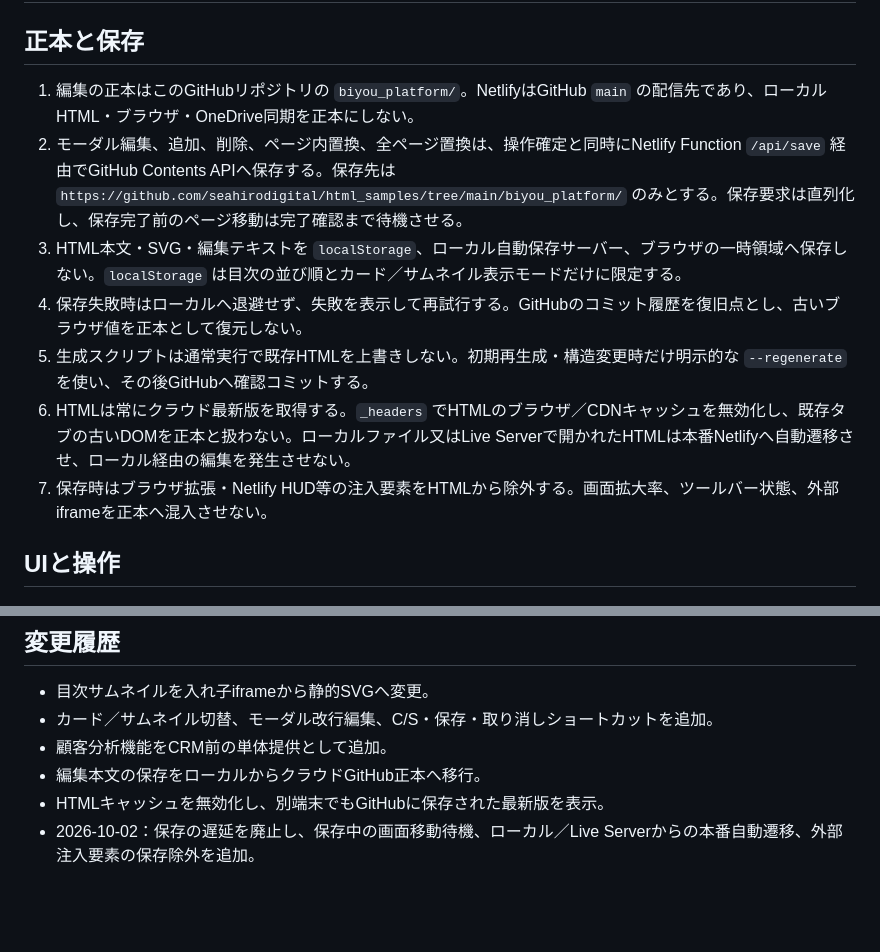
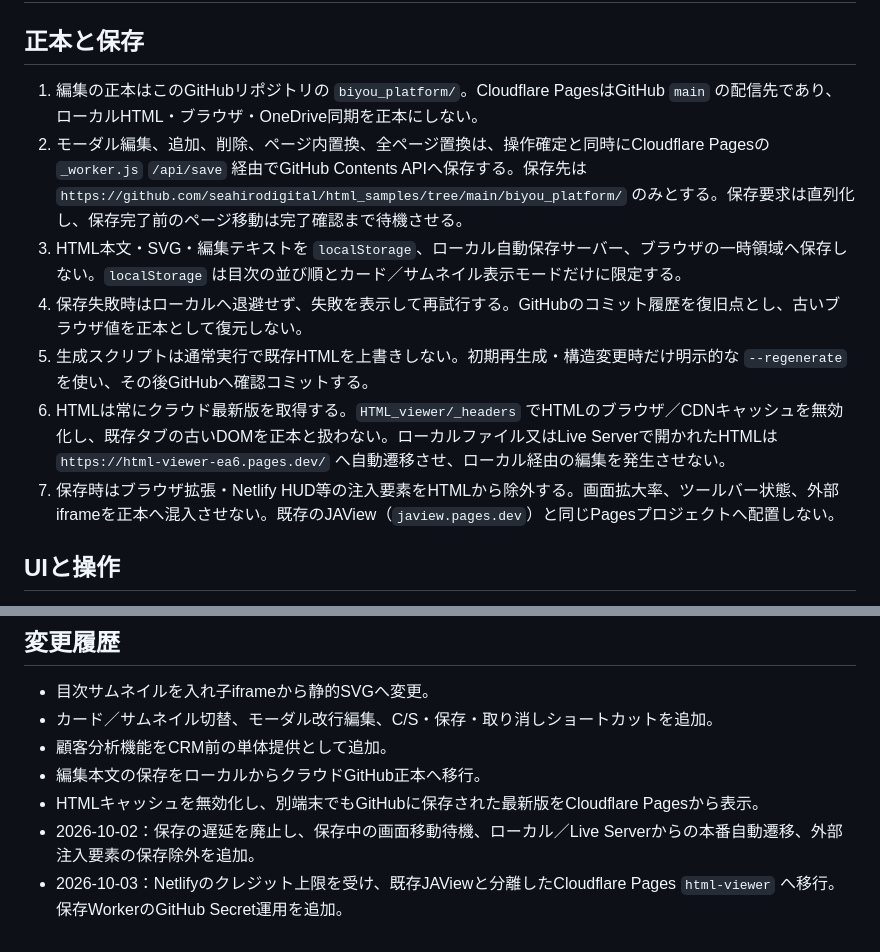
Before and after one commit to seahirodigital/html_samples, a Markdown page: biyou_platform/HTML_RULES.md, 2 parts joined by grey strips. Rendered like a GitHub page; blank space fills up the shorter version.

Commit message:
Cloudflare Pages運用ルールへ更新

```diff
--- a/biyou_platform/HTML_RULES.md
+++ b/biyou_platform/HTML_RULES.md
@@ -2,13 +2,13 @@
 
 ## 正本と保存
 
-1. 編集の正本はこのGitHubリポジトリの `biyou_platform/`。NetlifyはGitHub `main` の配信先であり、ローカルHTML・ブラウザ・OneDrive同期を正本にしない。
-2. モーダル編集、追加、削除、ページ内置換、全ページ置換は、操作確定と同時にNetlify Function `/api/save` 経由でGitHub Contents APIへ保存する。保存先は `https://github.com/seahirodigital/html_samples/tree/main/biyou_platform/` のみとする。保存要求は直列化し、保存完了前のページ移動は完了確認まで待機させる。
+1. 編集の正本はこのGitHubリポジトリの `biyou_platform/`。Cloudflare PagesはGitHub `main` の配信先であり、ローカルHTML・ブラウザ・OneDrive同期を正本にしない。
+2. モーダル編集、追加、削除、ページ内置換、全ページ置換は、操作確定と同時にCloudflare Pagesの `_worker.js` `/api/save` 経由でGitHub Contents APIへ保存する。保存先は `https://github.com/seahirodigital/html_samples/tree/main/biyou_platform/` のみとする。保存要求は直列化し、保存完了前のページ移動は完了確認まで待機させる。
 3. HTML本文・SVG・編集テキストを `localStorage`、ローカル自動保存サーバー、ブラウザの一時領域へ保存しない。`localStorage` は目次の並び順とカード／サムネイル表示モードだけに限定する。
 4. 保存失敗時はローカルへ退避せず、失敗を表示して再試行する。GitHubのコミット履歴を復旧点とし、古いブラウザ値を正本として復元しない。
 5. 生成スクリプトは通常実行で既存HTMLを上書きしない。初期再生成・構造変更時だけ明示的な `--regenerate` を使い、その後GitHubへ確認コミットする。
-6. HTMLは常にクラウド最新版を取得する。`_headers` でHTMLのブラウザ／CDNキャッシュを無効化し、既存タブの古いDOMを正本と扱わない。ローカルファイル又はLive Serverで開かれたHTMLは本番Netlifyへ自動遷移させ、ローカル経由の編集を発生させない。
-7. 保存時はブラウザ拡張・Netlify HUD等の注入要素をHTMLから除外する。画面拡大率、ツールバー状態、外部iframeを正本へ混入させない。
+6. HTMLは常にクラウド最新版を取得する。`HTML_viewer/_headers` でHTMLのブラウザ／CDNキャッシュを無効化し、既存タブの古いDOMを正本と扱わない。ローカルファイル又はLive Serverで開かれたHTMLは `https://html-viewer-ea6.pages.dev/` へ自動遷移させ、ローカル経由の編集を発生させない。
+7. 保存時はブラウザ拡張・Netlify HUD等の注入要素をHTMLから除外する。画面拡大率、ツールバー状態、外部iframeを正本へ混入させない。既存のJAView（`jaview.pages.dev`）と同じPagesプロジェクトへ配置しない。
 
 ## UIと操作
 
@@ -32,5 +32,6 @@
 - カード／サムネイル切替、モーダル改行編集、C/S・保存・取り消しショートカットを追加。
 - 顧客分析機能をCRM前の単体提供として追加。
 - 編集本文の保存をローカルからクラウドGitHub正本へ移行。
-- HTMLキャッシュを無効化し、別端末でもGitHubに保存された最新版を表示。
+- HTMLキャッシュを無効化し、別端末でもGitHubに保存された最新版をCloudflare Pagesから表示。
 - 2026-10-02：保存の遅延を廃止し、保存中の画面移動待機、ローカル／Live Serverからの本番自動遷移、外部注入要素の保存除外を追加。
+- 2026-10-03：Netlifyのクレジット上限を受け、既存JAViewと分離したCloudflare Pages `html-viewer` へ移行。保存WorkerのGitHub Secret運用を追加。
```
